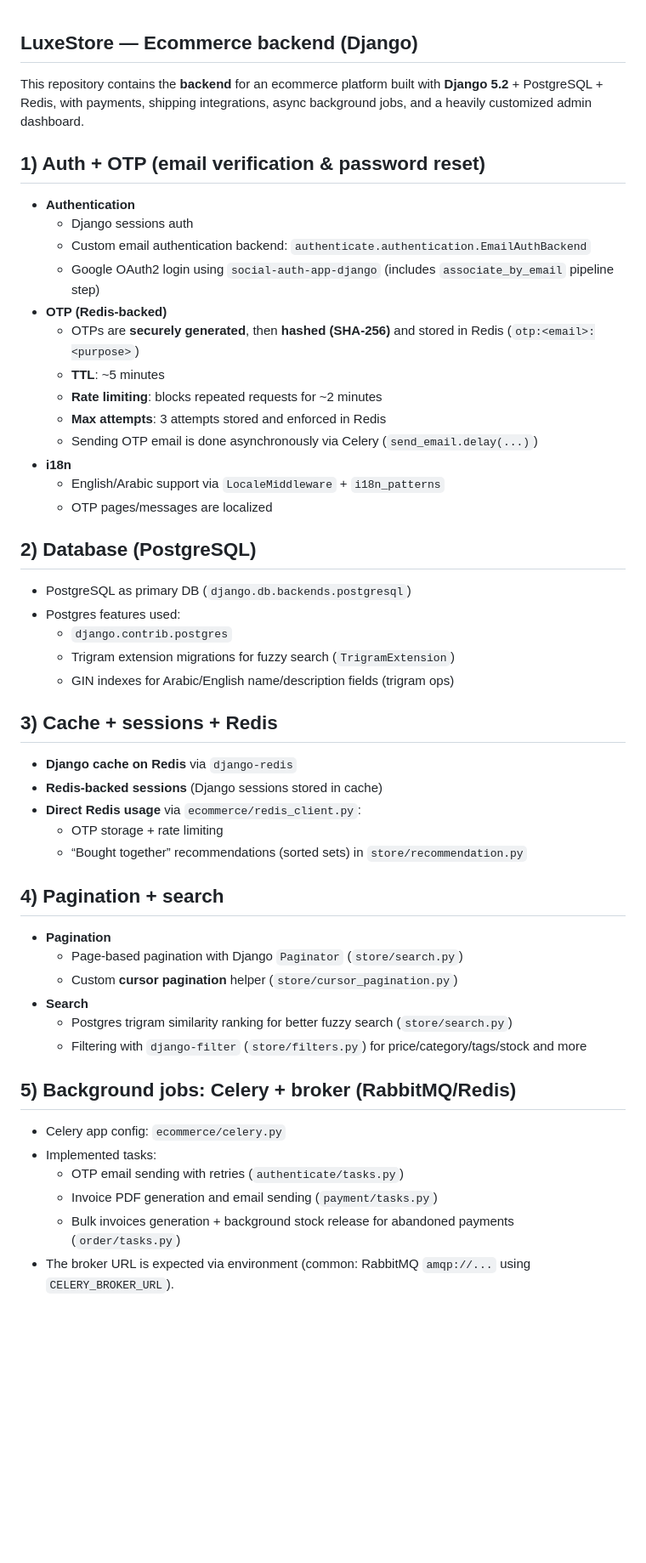
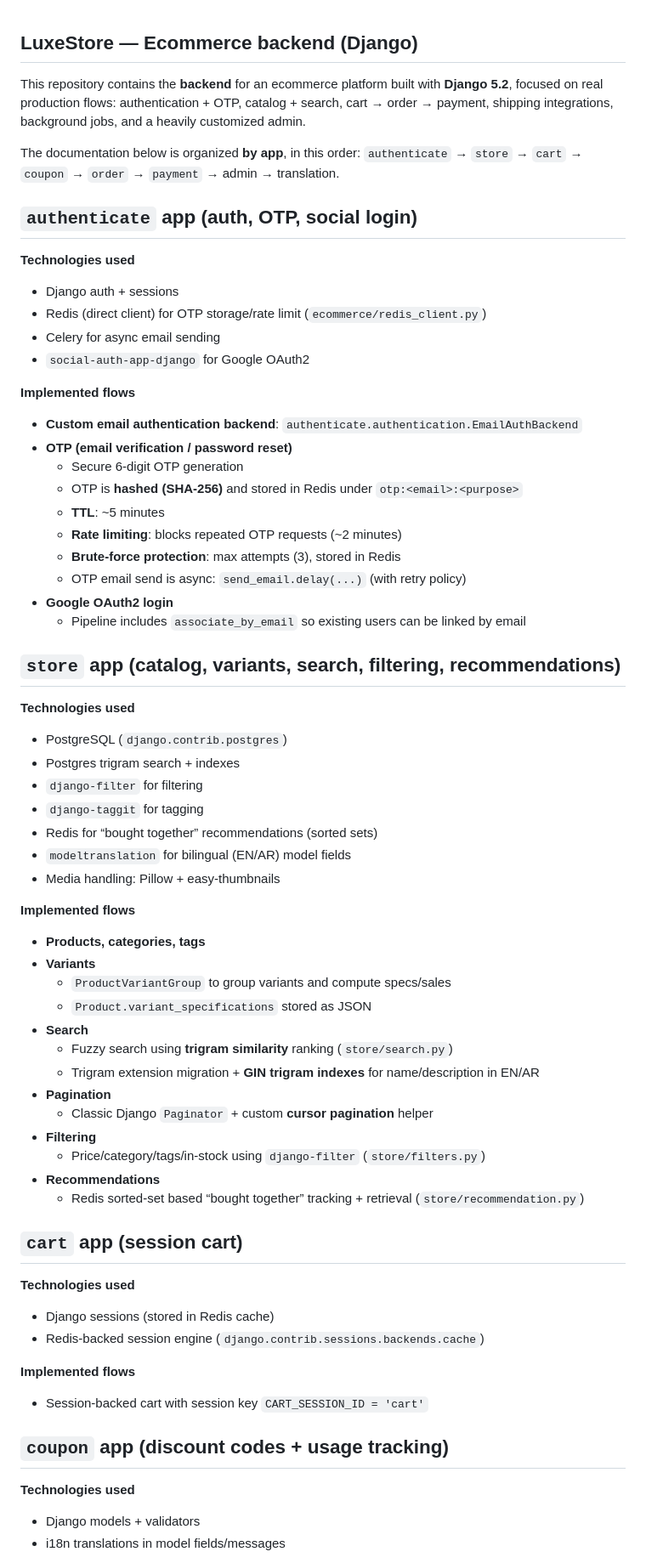
Before and after one commit to AhmedElenawy/Ecommecce, a Markdown page: README.md, the part around one of its changes. Shown at 85% size. Rendered like a GitHub page; blank space fills up the shorter version.

Commit message:
Revise README for improved project documentation
Updated README to enhance clarity and detail on the project's architecture and implemented features.

```diff
--- a/README.md
+++ b/README.md
@@ -1,54 +1,68 @@
 ## LuxeStore — Ecommerce backend (Django)
 
-This repository contains the **backend** for an ecommerce platform built with **Django 5.2** + PostgreSQL + Redis, with payments, shipping integrations, async background jobs, and a heavily customized admin dashboard.
+This repository contains the **backend** for an ecommerce platform built with **Django 5.2**, focused on real production flows: authentication + OTP, catalog + search, cart → order → payment, shipping integrations, background jobs, and a heavily customized admin.
 
-## 1) Auth + OTP (email verification & password reset)
+The documentation below is organized **by app**, in this order:
+`authenticate` → `store` → `cart` → `coupon` → `order` → `payment` → admin → translation.
 
-- **Authentication**
-  - Django sessions auth
-  - Custom email authentication backend: `authenticate.authentication.EmailAuthBackend`
-  - Google OAuth2 login using `social-auth-app-django` (includes `associate_by_email` pipeline step)
-- **OTP (Redis-backed)**
-  - OTPs are **securely generated**, then **hashed (SHA-256)** and stored in Redis (`otp:<email>:<purpose>`)
+## `authenticate` app (auth, OTP, social login)
+
+**Technologies used**
+- Django auth + sessions
+- Redis (direct client) for OTP storage/rate limit (`ecommerce/redis_client.py`)
+- Celery for async email sending
+- `social-auth-app-django` for Google OAuth2
+
+**Implemented flows**
+- **Custom email authentication backend**: `authenticate.authentication.EmailAuthBackend`
+- **OTP (email verification / password reset)**
+  - Secure 6-digit OTP generation
+  - OTP is **hashed (SHA-256)** and stored in Redis under `otp:<email>:<purpose>`
   - **TTL**: ~5 minutes
-  - **Rate limiting**: blocks repeated requests for ~2 minutes
-  - **Max attempts**: 3 attempts stored and enforced in Redis
-  - Sending OTP email is done asynchronously via Celery (`send_email.delay(...)`)
-- **i18n**
-  - English/Arabic support via `LocaleMiddleware` + `i18n_patterns`
-  - OTP pages/messages are localized
+  - **Rate limiting**: blocks repeated OTP requests (~2 minutes)
+  - **Brute-force protection**: max attempts (3), stored in Redis
+  - OTP email send is async: `send_email.delay(...)` (with retry policy)
+- **Google OAuth2 login**
+  - Pipeline includes `associate_by_email` so existing users can be linked by email
 
-## 2) Database (PostgreSQL)
+## `store` app (catalog, variants, search, filtering, recommendations)
 
-- PostgreSQL as primary DB (`django.db.backends.postgresql`)
-- Postgres features used:
-  - `django.contrib.postgres`
-  - Trigram extension migrations for fuzzy search (`TrigramExtension`)
-  - GIN indexes for Arabic/English name/description fields (trigram ops)
+**Technologies used**
+- PostgreSQL (`django.contrib.postgres`)
+- Postgres trigram search + indexes
+- `django-filter` for filtering
+- `django-taggit` for tagging
+- Redis for “bought together” recommendations (sorted sets)
+- `modeltranslation` for bilingual (EN/AR) model fields
+- Media handling: Pillow + easy-thumbnails
 
-## 3) Cache + sessions + Redis
+**Implemented flows**
+- **Products, categories, tags**
+- **Variants**
+  - `ProductVariantGroup` to group variants and compute specs/sales
+  - `Product.variant_specifications` stored as JSON
+- **Search**
+  - Fuzzy search using **trigram similarity** ranking (`store/search.py`)
+  - Trigram extension migration + **GIN trigram indexes** for name/description in EN/AR
+- **Pagination**
+  - Classic Django `Paginator` + custom **cursor pagination** helper
+- **Filtering**
+  - Price/category/tags/in-stock using `django-filter` (`store/filters.py`)
+- **Recommendations**
+  - Redis sorted-set based “bought together” tracking + retrieval (`store/recommendation.py`)
 
-- **Django cache on Redis** via `django-redis`
-- **Redis-backed sessions** (Django sessions stored in cache)
-- **Direct Redis usage** via `ecommerce/redis_client.py`:
-  - OTP storage + rate limiting
-  - “Bought together” recommendations (sorted sets) in `store/recommendation.py`
+## `cart` app (session cart)
 
-## 4) Pagination + search
+**Technologies used**
+- Django sessions (stored in Redis cache)
+- Redis-backed session engine (`django.contrib.sessions.backends.cache`)
 
-- **Pagination**
-  - Page-based pagination with Django `Paginator` (`store/search.py`)
-  - Custom **cursor pagination** helper (`store/cursor_pagination.py`)
-- **Search**
-  - Postgres trigram similarity ranking for better fuzzy search (`store/search.py`)
-  - Filtering with `django-filter` (`store/filters.py`) for price/category/tags/stock and more
+**Implemented flows**
+- Session-backed cart with session key `CART_SESSION_ID = 'cart'`
 
-## 5) Background jobs: Celery + broker (RabbitMQ/Redis)
+## `coupon` app (discount codes + usage tracking)
 
-- Celery app config: `ecommerce/celery.py`
-- Implemented tasks:
-  - OTP email sending with retries (`authenticate/tasks.py`)
-  - Invoice PDF generation and email sending (`payment/tasks.py`)
-  - Bulk invoices generation + background stock release for abandoned payments (`order/tasks.py`)
-- The broker URL is expected via environment (common: RabbitMQ `amqp://...` using `CELERY_BROKER_URL`).
+**Technologies used**
+- Django models + validators
+- i18n translations in model fields/messages
 
```
Also changed, not shown: other parts of README.md (+75 -21 lines).
